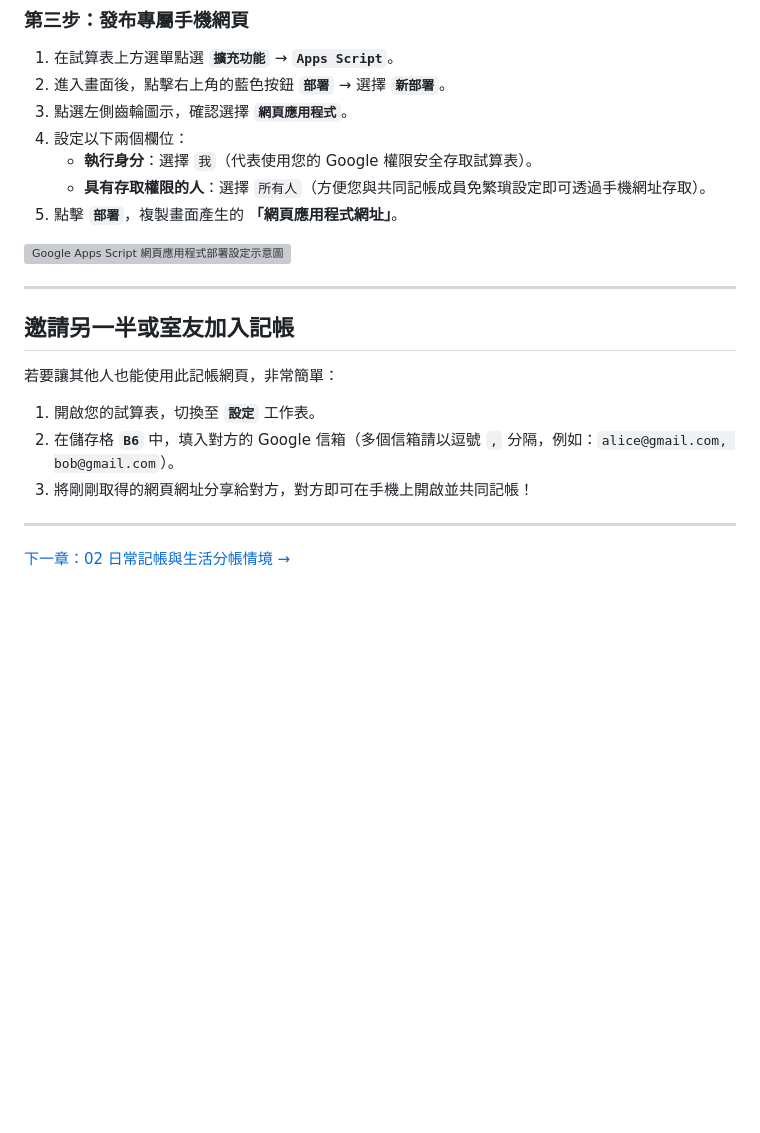
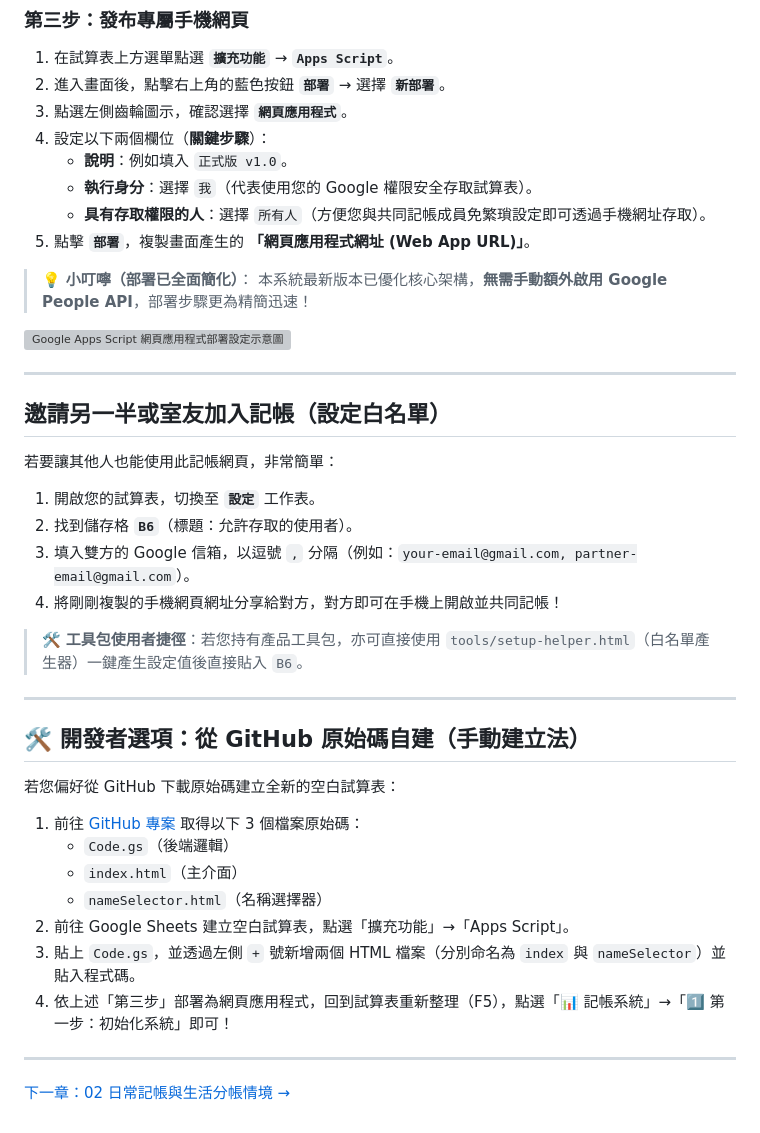
Before and after one commit to bill86854238/shared-expense-book, a Markdown page: book/manuscript/01_導讀與快速開通.md, the part around the change. Drawn GitHub-style; blank space fills up the shorter version; grey boxes are pictures that could not be loaded.

Commit message:
docs: cross-check and align deployment steps with product-package-zh and latest codebase

```diff
--- a/book/manuscript/01_導讀與快速開通.md
+++ b/book/manuscript/01_導讀與快速開通.md
@@ -49,21 +49,41 @@
 1. 在試算表上方選單點選 **`擴充功能`** → **`Apps Script`**。
 2. 進入畫面後，點擊右上角的藍色按鈕 **`部署`** → 選擇 **`新部署`**。
 3. 點選左側齒輪圖示，確認選擇 **`網頁應用程式`**。
-4. 設定以下兩個欄位：
+4. 設定以下兩個欄位（**關鍵步驟**）：
+   * **說明**：例如填入 `正式版 v1.0`。
    * **執行身分**：選擇 `我`（代表使用您的 Google 權限安全存取試算表）。
    * **具有存取權限的人**：選擇 `所有人`（方便您與共同記帳成員免繁瑣設定即可透過手機網址存取）。
-5. 點擊 **`部署`**，複製畫面產生的 **「網頁應用程式網址」**。
+5. 點擊 **`部署`**，複製畫面產生的 **「網頁應用程式網址 (Web App URL)」**。
+
+> 💡 **小叮嚀（部署已全面簡化）**：
+> 本系統最新版本已優化核心架構，**無需手動額外啟用 Google People API**，部署步驟更為精簡迅速！
 
 ![Google Apps Script 網頁應用程式部署設定示意圖](../assets/00_deploy_step.png)
 
 ---
 
-## 邀請另一半或室友加入記帳
+## 邀請另一半或室友加入記帳（設定白名單）
 
 若要讓其他人也能使用此記帳網頁，非常簡單：
 1. 開啟您的試算表，切換至 **`設定`** 工作表。
-2. 在儲存格 **`B6`** 中，填入對方的 Google 信箱（多個信箱請以逗號 `,` 分隔，例如：`alice@gmail.com, bob@gmail.com`）。
-3. 將剛剛取得的網頁網址分享給對方，對方即可在手機上開啟並共同記帳！
+2. 找到儲存格 **`B6`**（標題：允許存取的使用者）。
+3. 填入雙方的 Google 信箱，以逗號 `,` 分隔（例如：`your-email@gmail.com, partner-email@gmail.com`）。
+4. 將剛剛複製的手機網頁網址分享給對方，對方即可在手機上開啟並共同記帳！
+
+> 🛠️ **工具包使用者捷徑**：若您持有產品工具包，亦可直接使用 `tools/setup-helper.html`（白名單產生器）一鍵產生設定值後直接貼入 `B6`。
+
+---
+
+## 🛠️ 開發者選項：從 GitHub 原始碼自建（手動建立法）
+
+若您偏好從 GitHub 下載原始碼建立全新的空白試算表：
+1. 前往 [GitHub 專案](https://github.com/bill86854238/shared-expense-book) 取得以下 3 個檔案原始碼：
+   * `Code.gs`（後端邏輯）
+   * `index.html`（主介面）
+   * `nameSelector.html`（名稱選擇器）
+2. 前往 Google Sheets 建立空白試算表，點選「擴充功能」→「Apps Script」。
+3. 貼上 `Code.gs`，並透過左側 `+` 號新增兩個 HTML 檔案（分別命名為 `index` 與 `nameSelector`）並貼入程式碼。
+4. 依上述「第三步」部署為網頁應用程式，回到試算表重新整理（F5），點選「📊 記帳系統」→「1️⃣ 第一步：初始化系統」即可！
 
 ---
 
```
